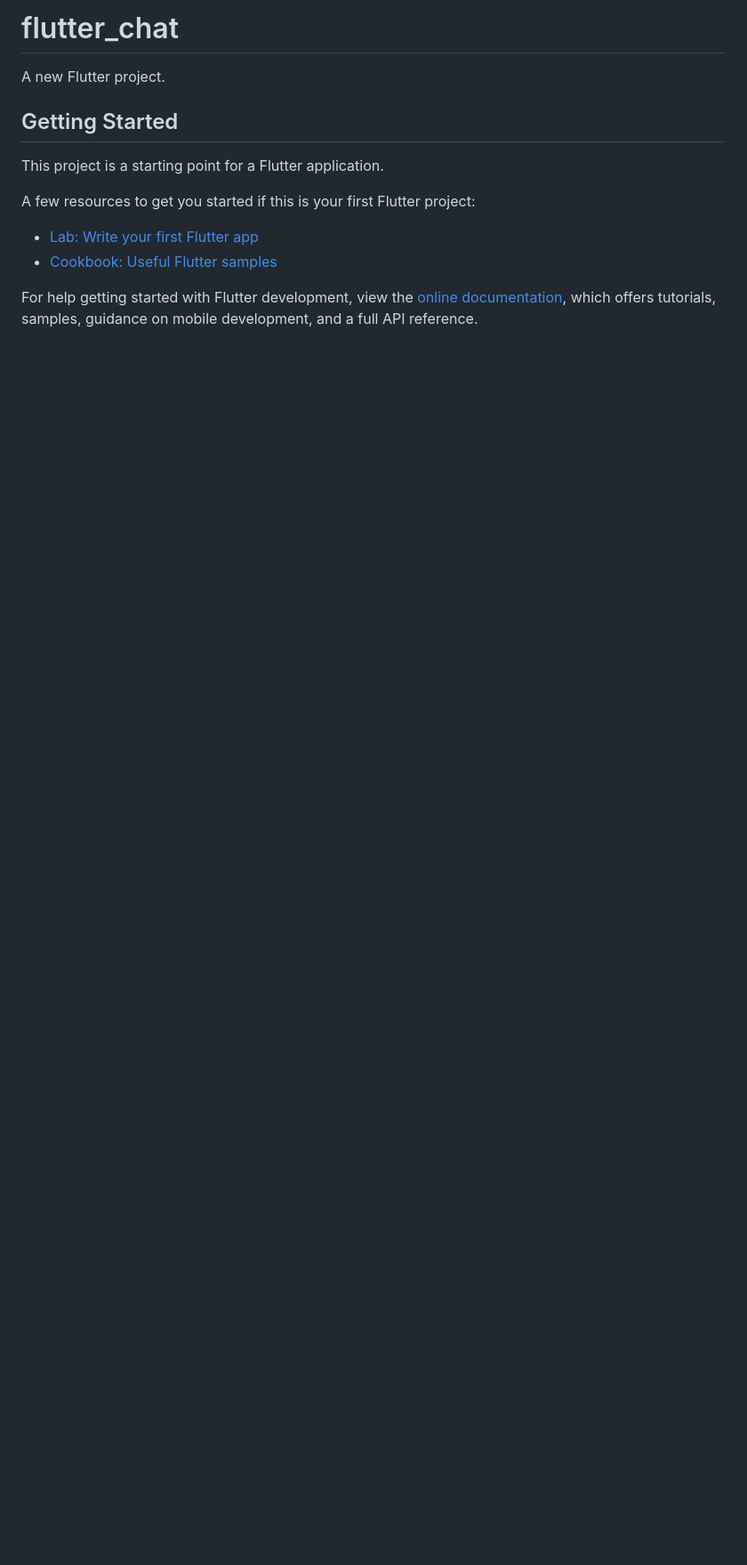
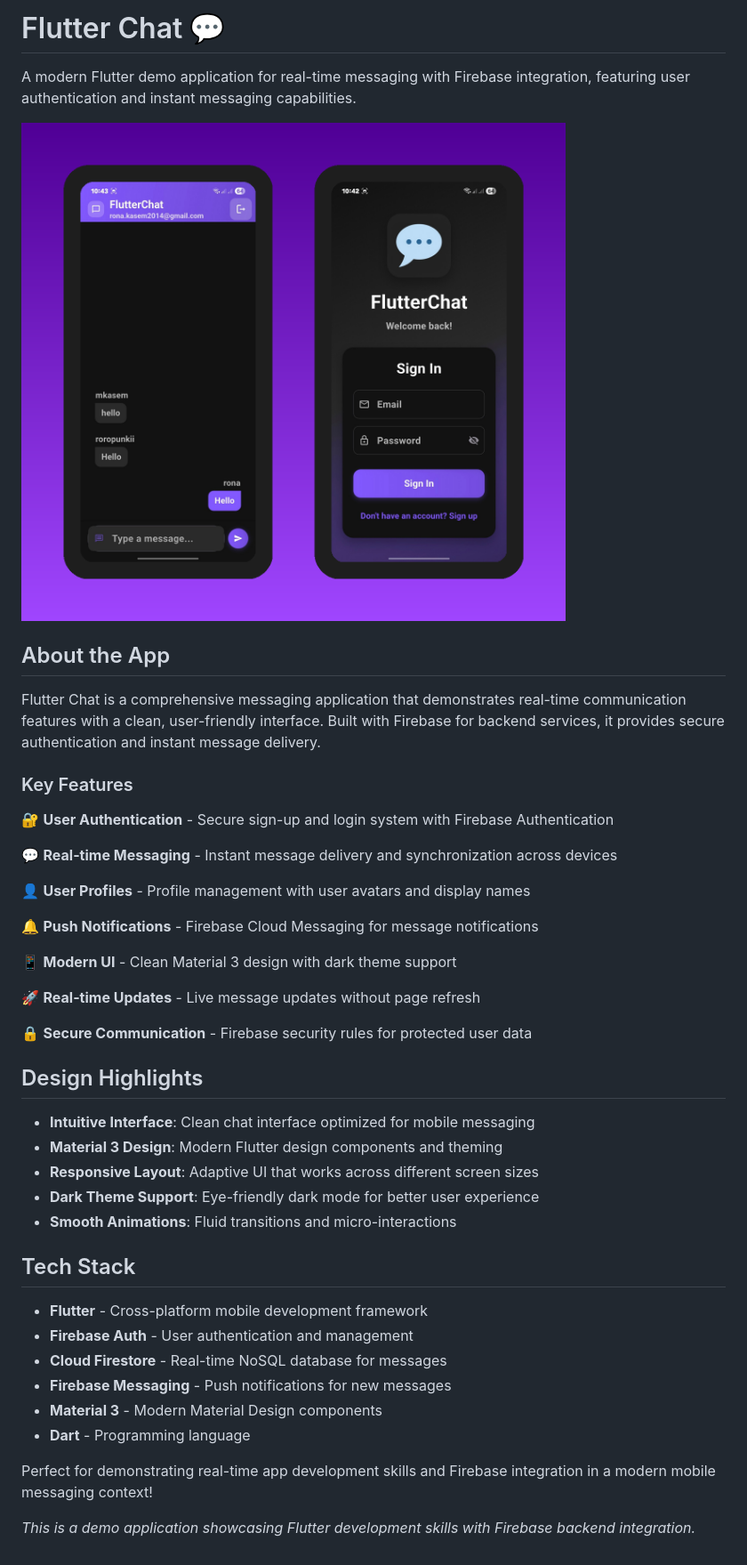
Before and after one commit to mkasem06/flutter-projects, a Markdown page: flutter_chat/README.md, the part around the change. Shown: that part at 89% size. Rendered like a GitHub page; pictures changed too: flutter_chat/project-1.png (added); blank space fills up the shorter version.

```diff
--- a/flutter_chat/README.md
+++ b/flutter_chat/README.md
@@ -1,16 +1,46 @@
-# flutter_chat
+# Flutter Chat 💬
 
-A new Flutter project.
+A modern Flutter demo application for real-time messaging with Firebase integration, featuring user authentication and instant messaging capabilities.
 
-## Getting Started
+![Flutter Chat Screenshots](project-1.png)
 
-This project is a starting point for a Flutter application.
+## About the App
 
-A few resources to get you started if this is your first Flutter project:
+Flutter Chat is a comprehensive messaging application that demonstrates real-time communication features with a clean, user-friendly interface. Built with Firebase for backend services, it provides secure authentication and instant message delivery.
 
-- [Lab: Write your first Flutter app](https://docs.flutter.dev/get-started/codelab)
-- [Cookbook: Useful Flutter samples](https://docs.flutter.dev/cookbook)
+### Key Features
 
-For help getting started with Flutter development, view the
-[online documentation](https://docs.flutter.dev/), which offers tutorials,
-samples, guidance on mobile development, and a full API reference.
+🔐 **User Authentication** - Secure sign-up and login system with Firebase Authentication
+
+💬 **Real-time Messaging** - Instant message delivery and synchronization across devices
+
+👤 **User Profiles** - Profile management with user avatars and display names
+
+🔔 **Push Notifications** - Firebase Cloud Messaging for message notifications
+
+📱 **Modern UI** - Clean Material 3 design with dark theme support
+
+🚀 **Real-time Updates** - Live message updates without page refresh
+
+🔒 **Secure Communication** - Firebase security rules for protected user data
+
+## Design Highlights
+
+- **Intuitive Interface**: Clean chat interface optimized for mobile messaging
+- **Material 3 Design**: Modern Flutter design components and theming
+- **Responsive Layout**: Adaptive UI that works across different screen sizes
+- **Dark Theme Support**: Eye-friendly dark mode for better user experience
+- **Smooth Animations**: Fluid transitions and micro-interactions
+
+## Tech Stack
+
+- **Flutter** - Cross-platform mobile development framework
+- **Firebase Auth** - User authentication and management
+- **Cloud Firestore** - Real-time NoSQL database for messages
+- **Firebase Messaging** - Push notifications for new messages
+- **Material 3** - Modern Material Design components
+- **Dart** - Programming language
+
+Perfect for demonstrating real-time app development skills and Firebase integration in a modern mobile messaging context!
+
+*This is a demo application showcasing Flutter development skills with Firebase backend integration.*
```
Also changed, not shown: expenses_tracker/README.md (+43 -10 lines), meals/README.md (+40 -10 lines), expenses_tracker/project-3.png (added), meals/project-2.png (added).
